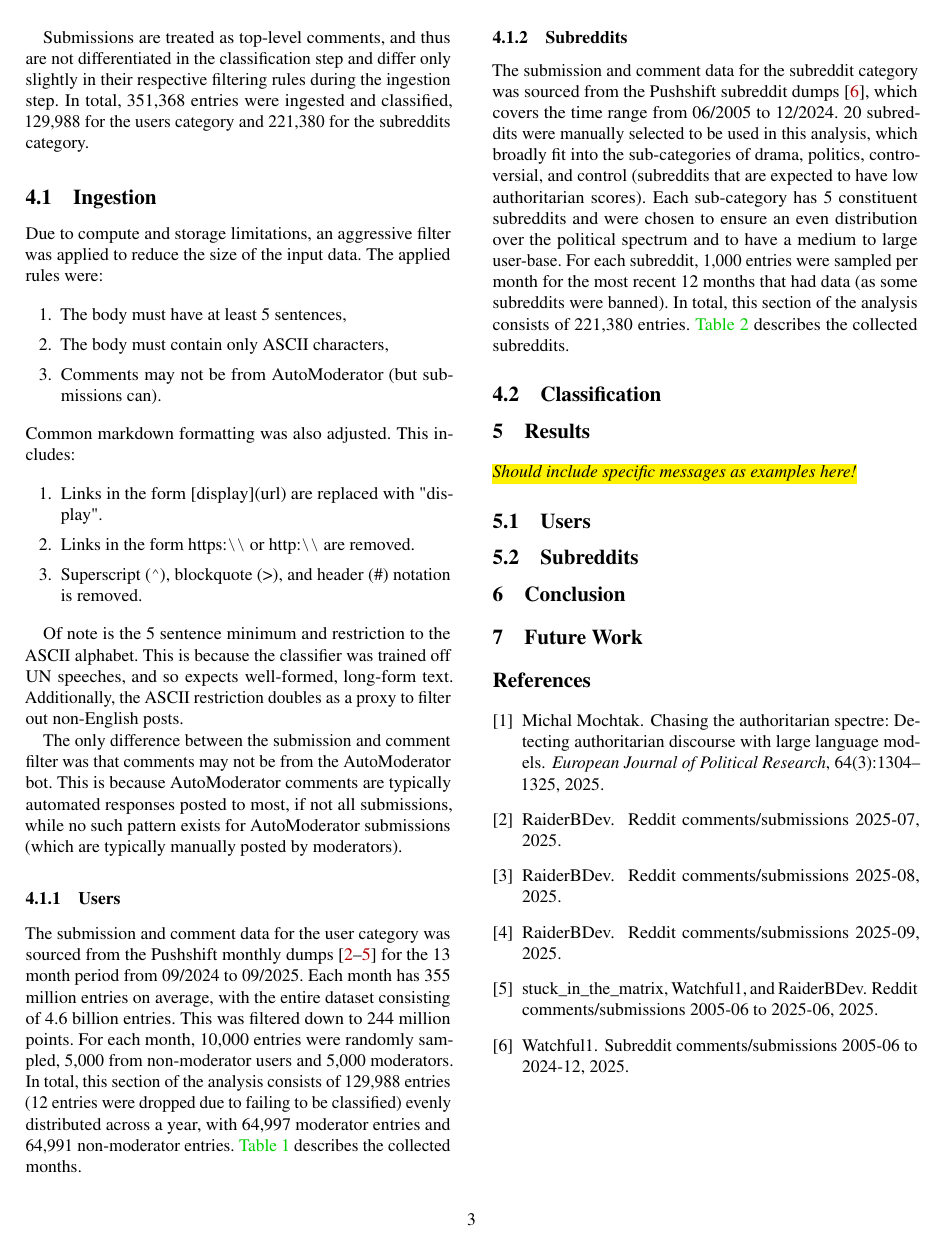
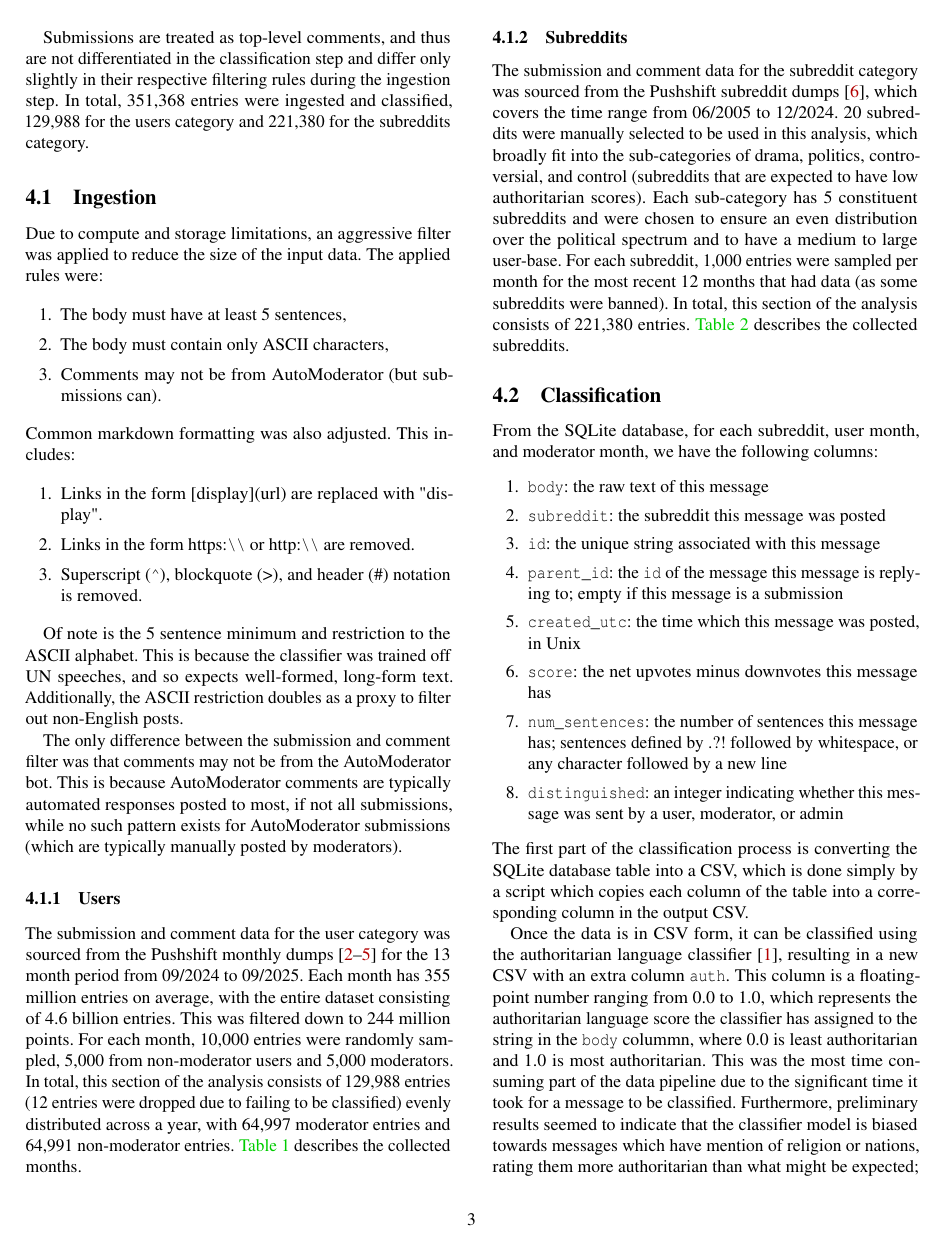
Before and after one commit to Andallfor/396H-Project, a LaTeX document (papers/final/final.tex): page 3 of 7 before the commit and page 3 of 8 after it. Compiled offline with pdfLaTeX; a LaTeX package or settings file that is missing is left out.

Commit message:
added some things to classification section  (pdf broken until recompile)

```diff
--- a/papers/final/final.tex
+++ b/papers/final/final.tex
@@ -84,6 +84,22 @@ The submission and comment data for the user category was sourced from the Pushs
 The submission and comment data for the subreddit category was sourced from the Pushshift subreddit dumps~\cite{subredditsDump}, which covers the time range from 06/2005 to 12/2024. 20 subreddits were manually selected to be used in this analysis, which broadly fit into the sub-categories of drama, politics, controversial, and control (subreddits that are expected to have low authoritarian scores). Each sub-category has 5 constituent subreddits and were chosen to ensure an even distribution over the political spectrum and to have a medium to large user-base. For each subreddit, 1,000 entries were sampled per month for the most recent 12 months that had data (as some subreddits were banned). In total, this section of the analysis consists of 221,380 entries. \autoref{tab:subreddits} describes the collected subreddits.
 
 \subsection{Classification}
+
+From the SQLite database, for each subreddit, user month, and moderator month, we have the following columns:
+\begin{enumerate}
+    \setlength\itemsep{0pt}
+    \item \texttt{body}: the raw text of this message
+    \item \texttt{subreddit}: the subreddit this message was posted
+    \item \texttt{id}: the unique string associated with this message
+    \item \texttt{parent\_id}: the \texttt{id} of the message this message is replying to; empty if this message is a submission
+    \item \texttt{created\_utc}: the time which this message was posted, in Unix
+    \item \texttt{score}: the net upvotes minus downvotes this message has
+    \item \texttt{num\_sentences}: the number of sentences this message has; sentences defined by .?! followed by  whitespace, or any character followed by a new line
+    \item \texttt{distinguished}: an integer indicating whether this message was sent by a user, moderator, or admin
+\end{enumerate}
+The first part of the classification process is converting the SQLite database table into a CSV, which is done simply by a script which copies each column of the table into a corresponding column in the output CSV.
+
+Once the data is in CSV form, it can be classified using the authoritarian language classifier~\cite{classifier}, resulting in a new CSV with an extra column \texttt{auth}. This column is a floating-point number ranging from 0.0 to 1.0, which represents the authoritarian language score the classifier has assigned to the string in the \texttt{body} colummn, where 0.0 is least authoritarian and 1.0 is most authoritarian. This was the most time consuming part of the data pipeline due to the significant time it took for a message to be classified. Furthermore, preliminary results seemed to indicate that the classifier model is biased towards messages which have mention of religion or nations, rating them more authoritarian than what might be expected; this is likely due to the fact that the classifier was trained on United Nation speeches, which frequently include mention of religion and nations.
 
 \section{Results}
 
```
Also changed, not shown: papers/final/final.pdf.
